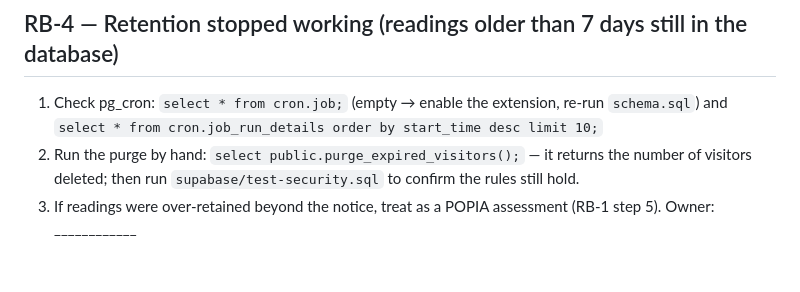
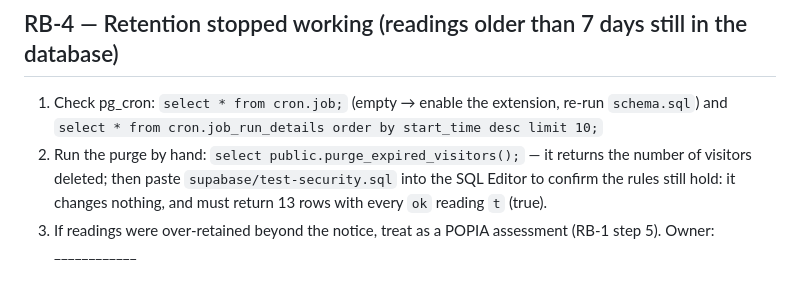
Before and after one commit to BongaNdlovu/Health-Expo-Passport, a Markdown page: docs/runbooks/incident-runbooks.md, the part around the change. Drawn GitHub-style.

```diff
--- a/docs/runbooks/incident-runbooks.md
+++ b/docs/runbooks/incident-runbooks.md
@@ -48,6 +48,7 @@ deliberate. Companion documents: `docs/threat-model.md`, `docs/security-pass-202
 1. Check pg_cron: `select * from cron.job;` (empty → enable the extension, re-run `schema.sql`)
    and `select * from cron.job_run_details order by start_time desc limit 10;`
 2. Run the purge by hand: `select public.purge_expired_visitors();` — it returns the number of
-   visitors deleted; then run `supabase/test-security.sql` to confirm the rules still hold.
+   visitors deleted; then paste `supabase/test-security.sql` into the SQL Editor to confirm the rules
+   still hold: it changes nothing, and must return 13 rows with every `ok` reading `t` (true).
 3. If readings were over-retained beyond the notice, treat as a POPIA assessment (RB-1 step 5).
    Owner: ____________
```
Also changed, not shown: docs/security-pass-2026-10-30.md (+8 -0 lines).
